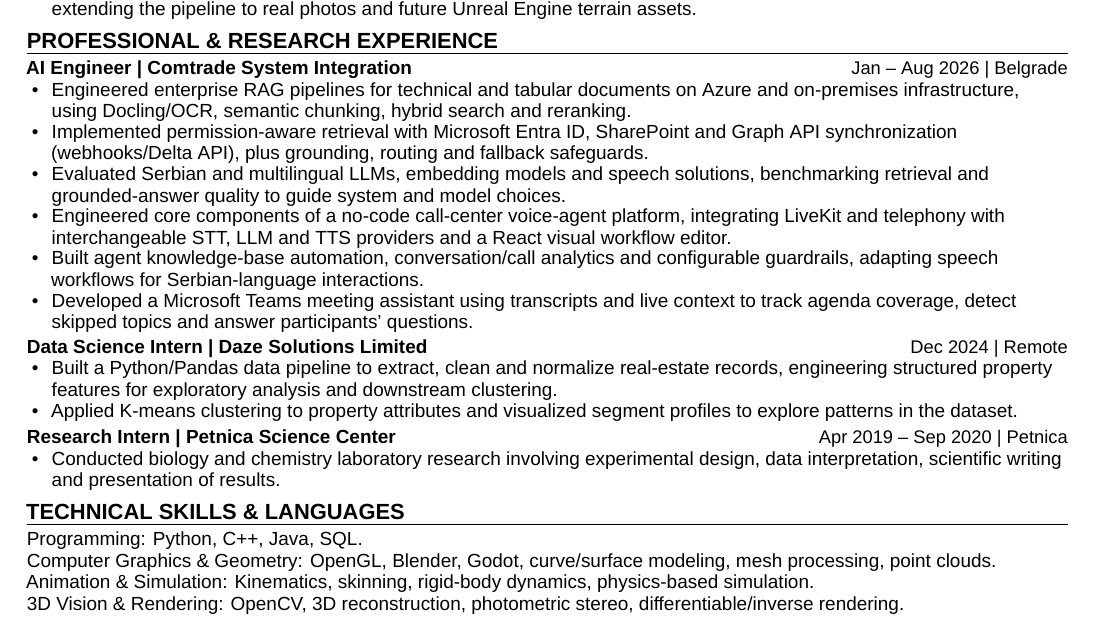
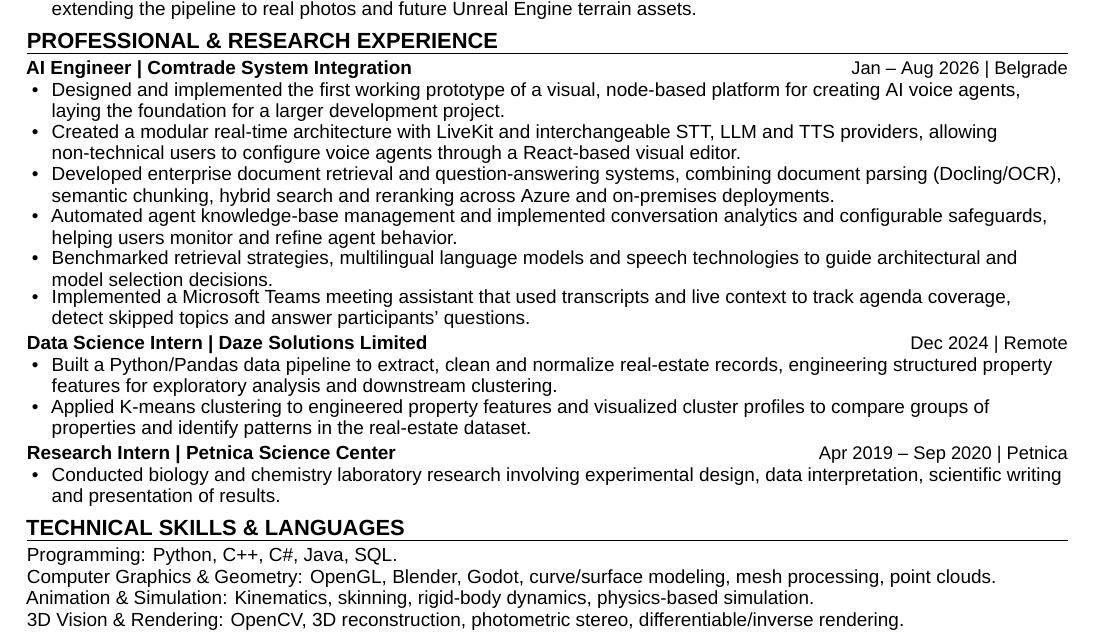
Before and after one commit to bgdj11/bgdj11.github.io, a LaTeX CV (cv/review/Bogdan_Dukic_CV.tex): part of the page, cut so that both start at the same text. Compiled offline with XeLaTeX.

Commit message:
update CV

```diff
--- a/cv/review/Bogdan_Dukic_CV.tex
+++ b/cv/review/Bogdan_Dukic_CV.tex
@@ -61,22 +61,22 @@
 
 \cvsection{PROFESSIONAL \& RESEARCH EXPERIENCE}
 \entry{AI Engineer \textbar\ Comtrade System Integration}{Jan -- Aug 2026 \textbar\ Belgrade}
-\pbullet{Engineered enterprise RAG pipelines for technical and tabular documents on Azure and on-premises infrastructure, using Docling/OCR, semantic chunking, hybrid search and reranking.}
-\pbullet{Implemented permission-aware retrieval with Microsoft Entra ID, SharePoint and Graph API synchronization (webhooks/Delta API), plus grounding, routing and fallback safeguards.}
-\pbullet{Evaluated Serbian and multilingual LLMs, embedding models and speech solutions, benchmarking retrieval and grounded-answer quality to guide system and model choices.}
-\pbullet{Engineered core components of a no-code call-center voice-agent platform, integrating LiveKit and telephony with interchangeable STT, LLM and TTS providers and a React visual workflow editor.}
-\pbullet{Built agent knowledge-base automation, conversation/call analytics and configurable guardrails, adapting speech workflows for Serbian-language interactions.}
-\pbullet{Developed a Microsoft Teams meeting assistant using transcripts and live context to track agenda coverage, detect skipped topics and answer participants' questions.}
+\pbullet{Designed and implemented the first working prototype of a visual, node-based platform for creating AI voice agents, laying the foundation for a larger development project.}
+\pbullet{Created a modular real-time architecture with LiveKit and interchangeable STT, LLM and TTS providers, allowing non-technical users to configure voice agents through a React-based visual editor.}
+\pbullet{Developed enterprise document retrieval and question-answering systems, combining document parsing (Docling/OCR), semantic chunking, hybrid search and reranking across Azure and on-premises deployments.}
+\pbullet{Automated agent knowledge-base management and implemented conversation analytics and configurable safeguards, helping users monitor and refine agent behavior.}
+\pbullet{Benchmarked retrieval strategies, multilingual language models and speech technologies to guide architectural and model selection decisions.}
+\pbullet{Implemented a Microsoft Teams meeting assistant that used transcripts and live context to track agenda coverage, detect skipped topics and answer participants' questions.}
 \vspace{2pt}
 \entry{Data Science Intern \textbar\ Daze Solutions Limited}{Dec 2024 \textbar\ Remote}
 \pbullet{Built a Python/Pandas data pipeline to extract, clean and normalize real-estate records, engineering structured property features for exploratory analysis and downstream clustering.}
-\pbullet{Applied K-means clustering to property attributes and visualized segment profiles to explore patterns in the dataset.}
+\pbullet{Applied K-means clustering to engineered property features and visualized cluster profiles to compare groups of properties and identify patterns in the real-estate dataset.}
 \vspace{2pt}
 \entry{Research Intern \textbar\ Petnica Science Center}{Apr 2019 -- Sep 2020 \textbar\ Petnica}
 \pbullet{Conducted biology and chemistry laboratory research involving experimental design, data interpretation, scientific writing and presentation of results.}
 
 \cvsection{TECHNICAL SKILLS \& LANGUAGES}
-Programming: Python, C++, Java, SQL.\par
+Programming: Python, C++, C\#, Java, SQL.\par
 Computer Graphics \& Geometry: OpenGL, Blender, Godot, curve/surface modeling, mesh processing, point clouds.\par
 Animation \& Simulation: Kinematics, skinning, rigid-body dynamics, physics-based simulation.\par
 3D Vision \& Rendering: OpenCV, 3D reconstruction, photometric stereo, differentiable/inverse rendering.\par
```
Also changed, not shown: cv/review/Bogdan_Dukic_CV.pdf, 1 other file.
